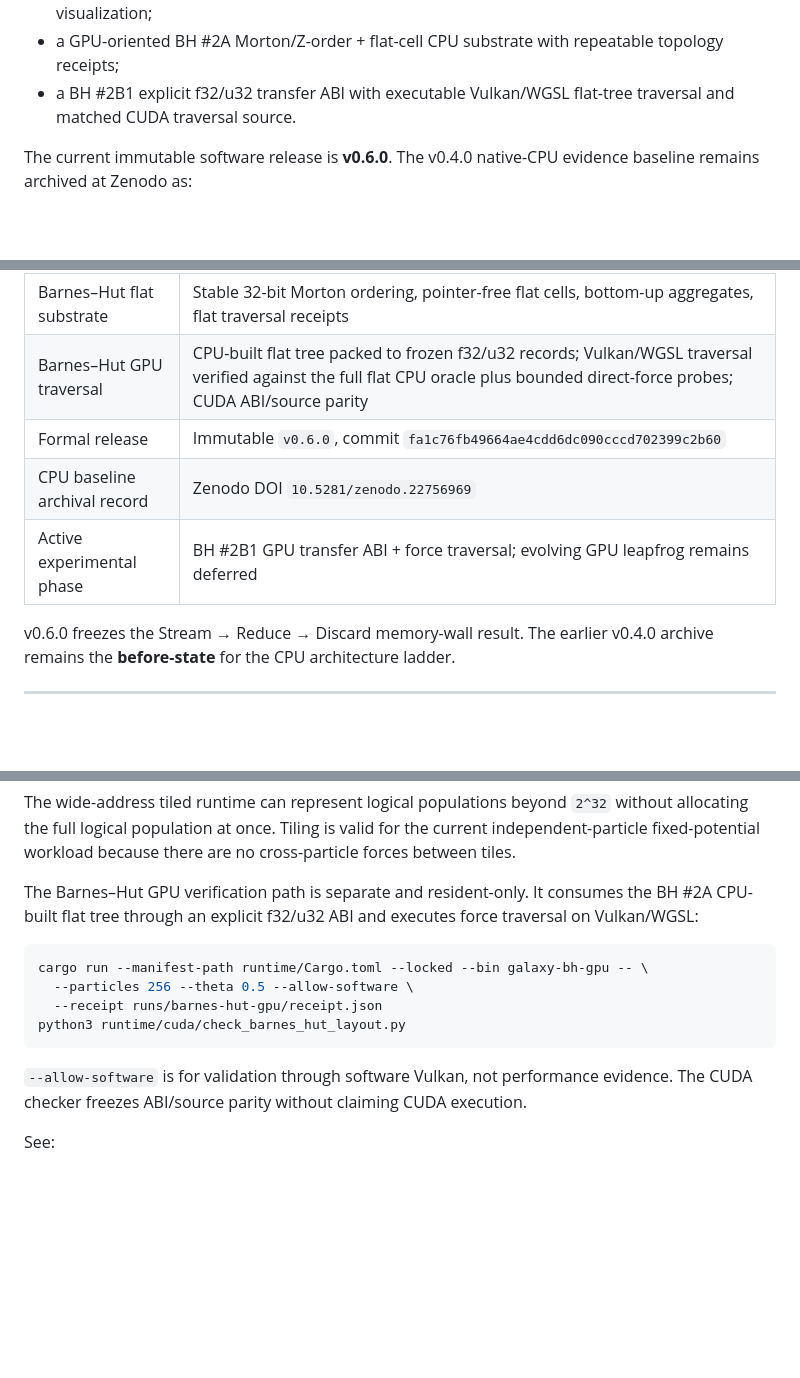
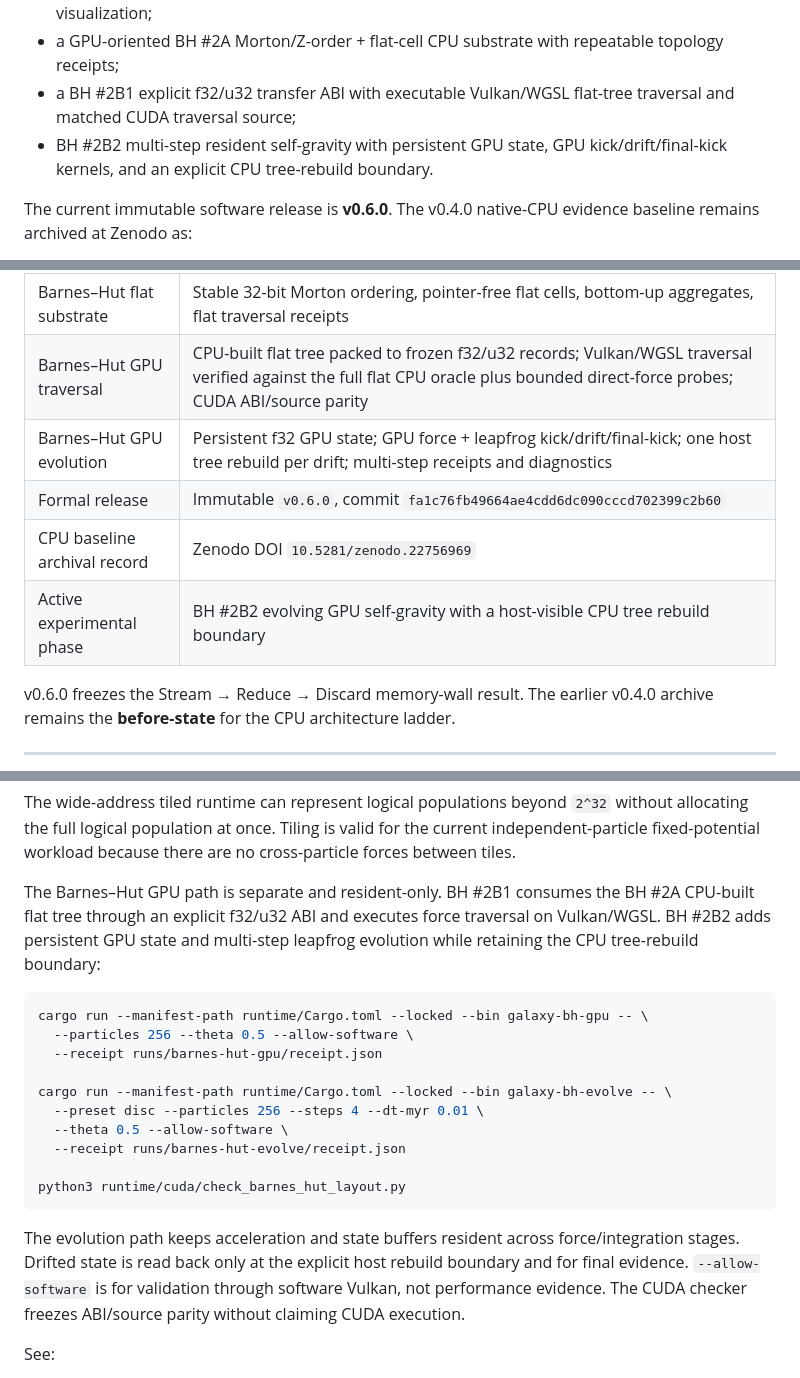
Before and after one commit to QSOLKCB/GALAXY, a Markdown page: README.md, 3 parts joined by grey strips. Drawn GitHub-style; blank space fills up the shorter version.

Commit message:
Document evolving Barnes-Hut GPU runtime

````diff
--- a/README.md
+++ b/README.md
@@ -16,7 +16,8 @@ It began as an adaptation of the VORTEX 2.1.0 particle lab and now combines:
 - reproducible benchmark receipts, topology evidence, and archived scaling studies;
 - an opt-in Barnes–Hut resident self-gravity laboratory with a direct-force oracle and live quadtree visualization;
 - a GPU-oriented BH #2A Morton/Z-order + flat-cell CPU substrate with repeatable topology receipts;
-- a BH #2B1 explicit f32/u32 transfer ABI with executable Vulkan/WGSL flat-tree traversal and matched CUDA traversal source.
+- a BH #2B1 explicit f32/u32 transfer ABI with executable Vulkan/WGSL flat-tree traversal and matched CUDA traversal source;
+- BH #2B2 multi-step resident self-gravity with persistent GPU state, GPU kick/drift/final-kick kernels, and an explicit CPU tree-rebuild boundary.
 
 The current immutable software release is **v0.6.0**. The v0.4.0 native-CPU evidence baseline remains archived at Zenodo as:
 
@@ -40,9 +41,10 @@ The current immutable software release is **v0.6.0**. The v0.4.0 native-CPU evid
 | Barnes–Hut self-gravity | Separate resident planar N-body reference, exact O(N²) oracle, leapfrog integration, browser tree overlay |
 | Barnes–Hut flat substrate | Stable 32-bit Morton ordering, pointer-free flat cells, bottom-up aggregates, flat traversal receipts |
 | Barnes–Hut GPU traversal | CPU-built flat tree packed to frozen f32/u32 records; Vulkan/WGSL traversal verified against the full flat CPU oracle plus bounded direct-force probes; CUDA ABI/source parity |
+| Barnes–Hut GPU evolution | Persistent f32 GPU state; GPU force + leapfrog kick/drift/final-kick; one host tree rebuild per drift; multi-step receipts and diagnostics |
 | Formal release | Immutable `v0.6.0`, commit `fa1c76fb49664ae4cdd6dc090cccd702399c2b60` |
 | CPU baseline archival record | Zenodo DOI `10.5281/zenodo.22756969` |
-| Active experimental phase | BH #2B1 GPU transfer ABI + force traversal; evolving GPU leapfrog remains deferred |
+| Active experimental phase | BH #2B2 evolving GPU self-gravity with a host-visible CPU tree rebuild boundary |
 
 v0.6.0 freezes the Stream → Reduce → Discard memory-wall result. The earlier v0.4.0 archive remains the **before-state** for the CPU architecture ladder.
 
@@ -199,16 +201,22 @@ bash scripts/run-gpu.sh run \
 
 The wide-address tiled runtime can represent logical populations beyond `2^32` without allocating the full logical population at once. Tiling is valid for the current independent-particle fixed-potential workload because there are no cross-particle forces between tiles.
 
-The Barnes–Hut GPU verification path is separate and resident-only. It consumes the BH #2A CPU-built flat tree through an explicit f32/u32 ABI and executes force traversal on Vulkan/WGSL:
+The Barnes–Hut GPU path is separate and resident-only. BH #2B1 consumes the BH #2A CPU-built flat tree through an explicit f32/u32 ABI and executes force traversal on Vulkan/WGSL. BH #2B2 adds persistent GPU state and multi-step leapfrog evolution while retaining the CPU tree-rebuild boundary:
 
 ```bash
 cargo run --manifest-path runtime/Cargo.toml --locked --bin galaxy-bh-gpu -- \
   --particles 256 --theta 0.5 --allow-software \
   --receipt runs/barnes-hut-gpu/receipt.json
+
+cargo run --manifest-path runtime/Cargo.toml --locked --bin galaxy-bh-evolve -- \
+  --preset disc --particles 256 --steps 4 --dt-myr 0.01 \
+  --theta 0.5 --allow-software \
+  --receipt runs/barnes-hut-evolve/receipt.json
+
 python3 runtime/cuda/check_barnes_hut_layout.py
 ```
 
-`--allow-software` is for validation through software Vulkan, not performance evidence. The CUDA checker freezes ABI/source parity without claiming CUDA execution.
+The evolution path keeps acceleration and state buffers resident across force/integration stages. Drifted state is read back only at the explicit host rebuild boundary and for final evidence. `--allow-software` is for validation through software Vulkan, not performance evidence. The CUDA checker freezes ABI/source parity without claiming CUDA execution.
 
 See:
 
````
Also changed, not shown: other parts of README.md (+3 -1 lines).
